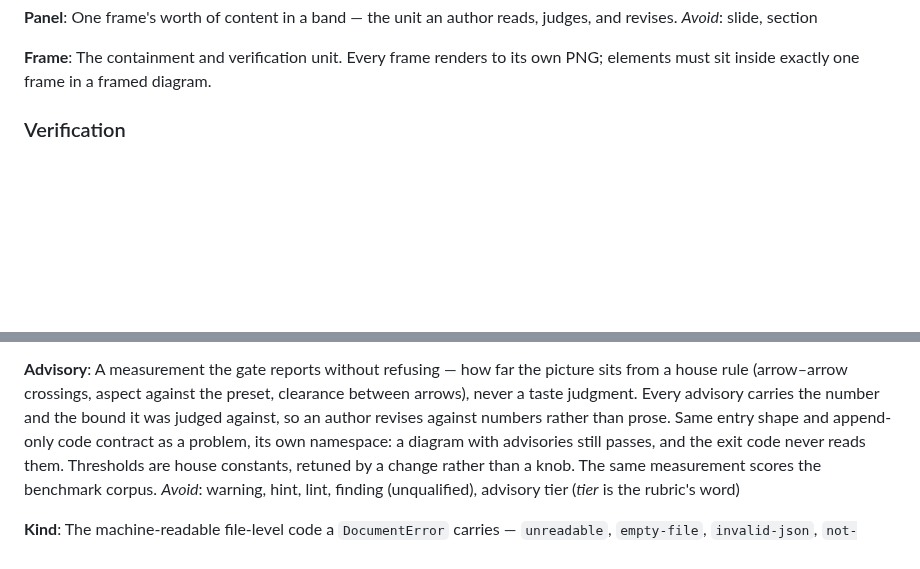
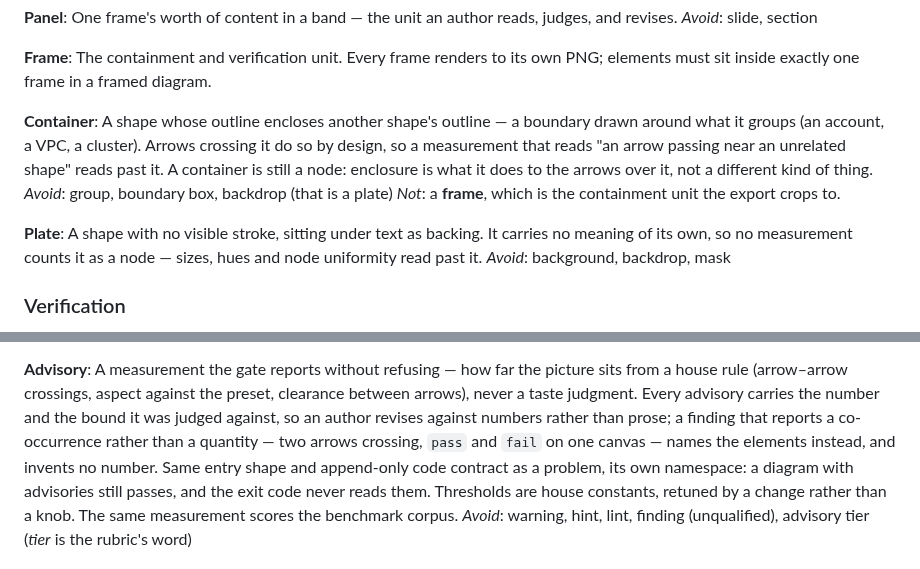
Before and after one commit to Gharib89/aiworx-excalidraw-plugin, a Markdown page: CONTEXT.md, 2 parts joined by grey strips. Drawn GitHub-style; blank space fills up the shorter version.

```diff
--- a/CONTEXT.md
+++ b/CONTEXT.md
@@ -20,6 +20,15 @@ _Avoid_: slide, section
 
 **Frame**:
 The containment and verification unit. Every frame renders to its own PNG; elements must sit inside exactly one frame in a framed diagram.
+
+**Container**:
+A shape whose outline encloses another shape's outline — a boundary drawn around what it groups (an account, a VPC, a cluster). Arrows crossing it do so by design, so a measurement that reads "an arrow passing near an unrelated shape" reads past it. A container is still a node: enclosure is what it does to the arrows over it, not a different kind of thing.
+_Avoid_: group, boundary box, backdrop (that is a plate)
+_Not_: a **frame**, which is the containment unit the export crops to.
+
+**Plate**:
+A shape with no visible stroke, sitting under text as backing. It carries no meaning of its own, so no measurement counts it as a node — sizes, hues and node uniformity read past it.
+_Avoid_: background, backdrop, mask
 
 ### Verification
 
@@ -47,7 +56,7 @@ _Avoid_: change log, audit trail, diff report
 A measurement the gate reports without refusing — how far the picture sits from
 a house rule (arrow–arrow crossings, aspect against the preset, clearance between
 arrows), never a taste judgment. Every advisory carries the number and the bound
-it was judged against, so an author revises against numbers rather than prose.
+it was judged against, so an author revises against numbers rather than prose; a finding that reports a co-occurrence rather than a quantity — two arrows crossing, `pass` and `fail` on one canvas — names the elements instead, and invents no number.
 Same entry shape and append-only code contract as a problem, its own namespace: a
 diagram with advisories still passes, and the exit code never reads them.
 Thresholds are house constants, retuned by a change rather than a knob. The same
```
Also changed, not shown: docs/adr/0002-advisories-beside-problem-codes.md (+11 -3 lines).
